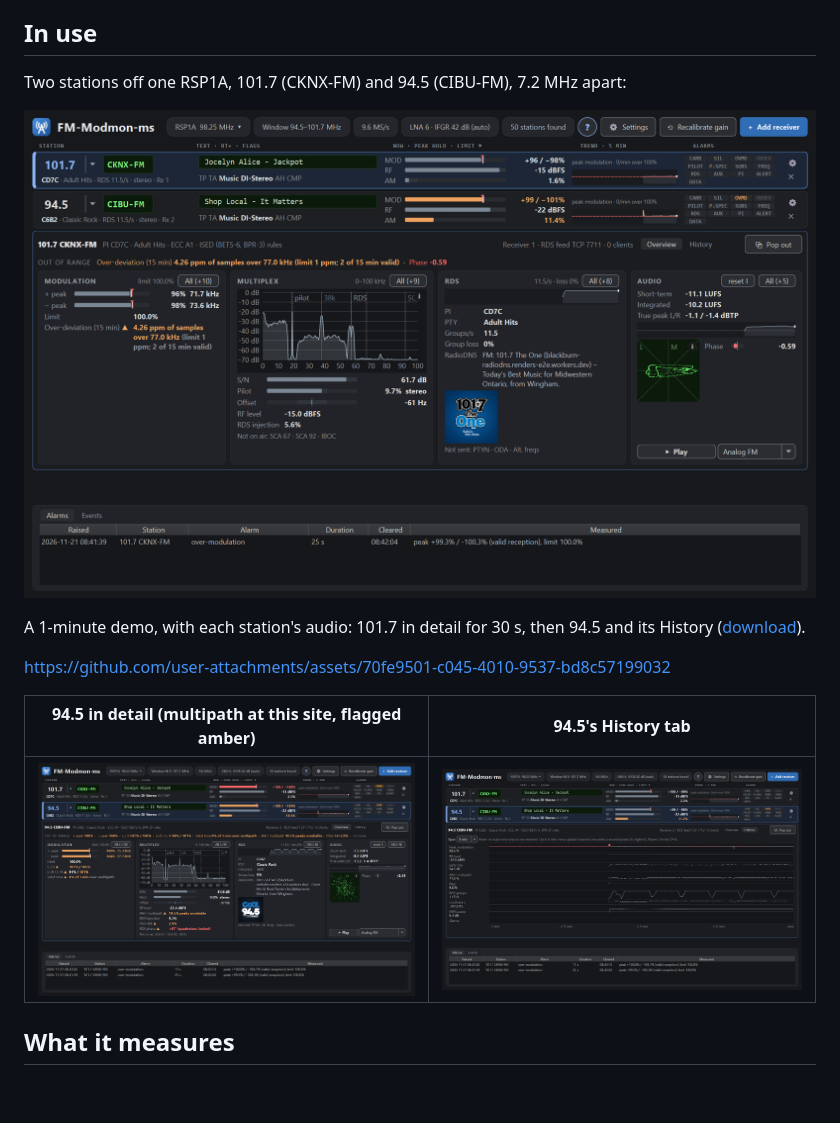
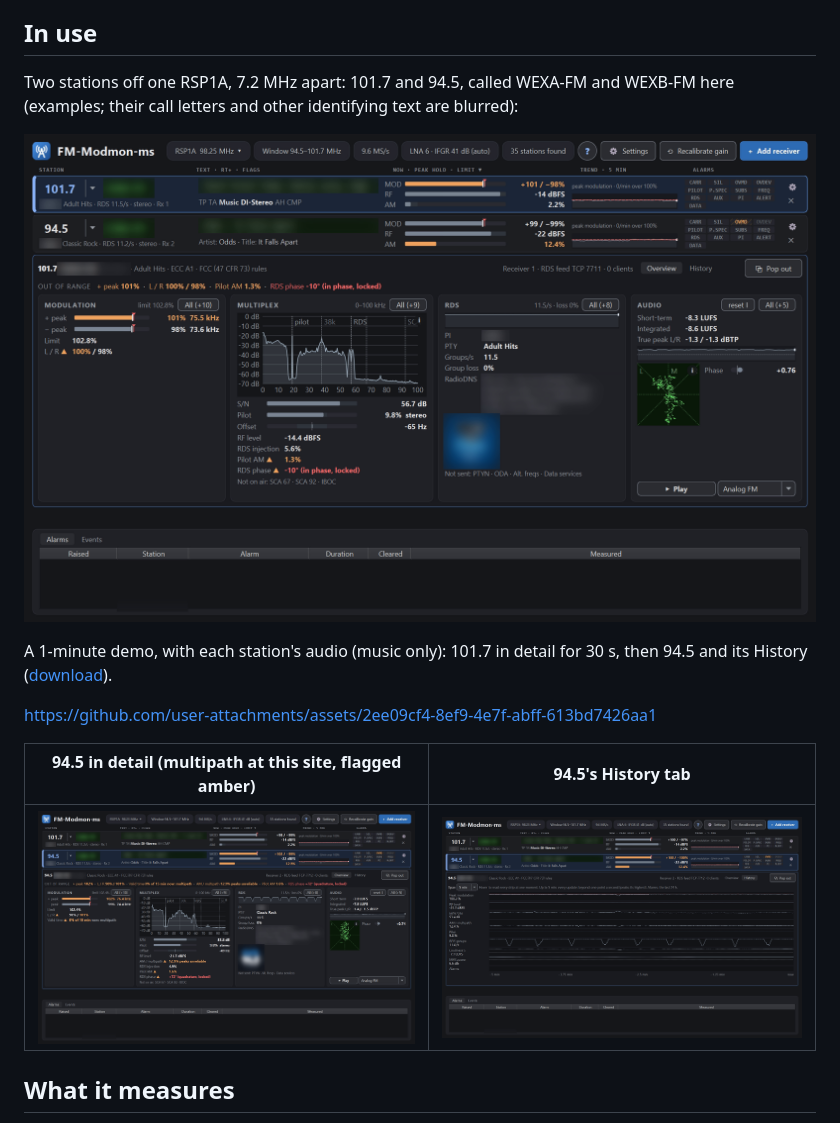
Before and after one commit to RAEApps/FM-Modmon-ms, a Markdown page: README.md, the part around the change. GitHub-like rendering; pictures changed too: docs/media/history-94.5.png, docs/media/overview-101.7.png, docs/media/overview-94.5.png; blank space fills up the shorter version.

Commit message:
Blur station-identifying text in the README media, music-only demo
The screenshots and video blur the call letters, RadioText, PI, RadioDNS
text and logos, and run under FCC rules. The video's audio is cut from
the middle of a song on each station (no talk or ads), and the README
calls the stations WEXA-FM and WEXB-FM.

Co-Authored-By: Claude Opus 5.5 <noreply@anthropic.com>

```diff
--- a/README.md
+++ b/README.md
@@ -9,14 +9,15 @@ in a PyQt5 window and an identical web page with live audio.
 
 ## In use
 
-Two stations off one RSP1A, 101.7 (CKNX-FM) and 94.5 (CIBU-FM), 7.2 MHz apart:
+Two stations off one RSP1A, 7.2 MHz apart: 101.7 and 94.5, called WEXA-FM and WEXB-FM here
+(examples; their call letters and other identifying text are blurred):
 
 ![The main window: both stations' rows, with 101.7 in detail](docs/media/overview-101.7.png)
 
-A 1-minute demo, with each station's audio: 101.7 in detail for 30 s, then 94.5 and its History
+A 1-minute demo, with each station's audio (music only): 101.7 in detail for 30 s, then 94.5 and its History
 ([download](docs/media/fm-modmon-ms-demo.mp4?raw=true)).
 
-https://github.com/user-attachments/assets/70fe9501-c045-4010-9537-bd8c57199032
+https://github.com/user-attachments/assets/2ee09cf4-8ef9-4e7f-abff-613bd7426aa1
 
 | 94.5 in detail (multipath at this site, flagged amber) | 94.5's History tab |
 |---|---|
```
Also changed, not shown: 1 other file.
